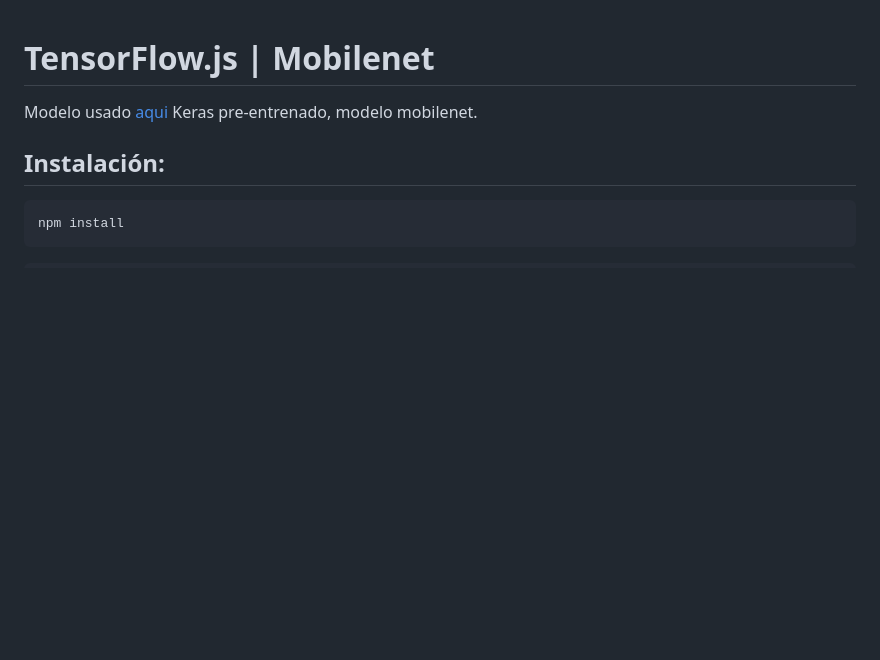
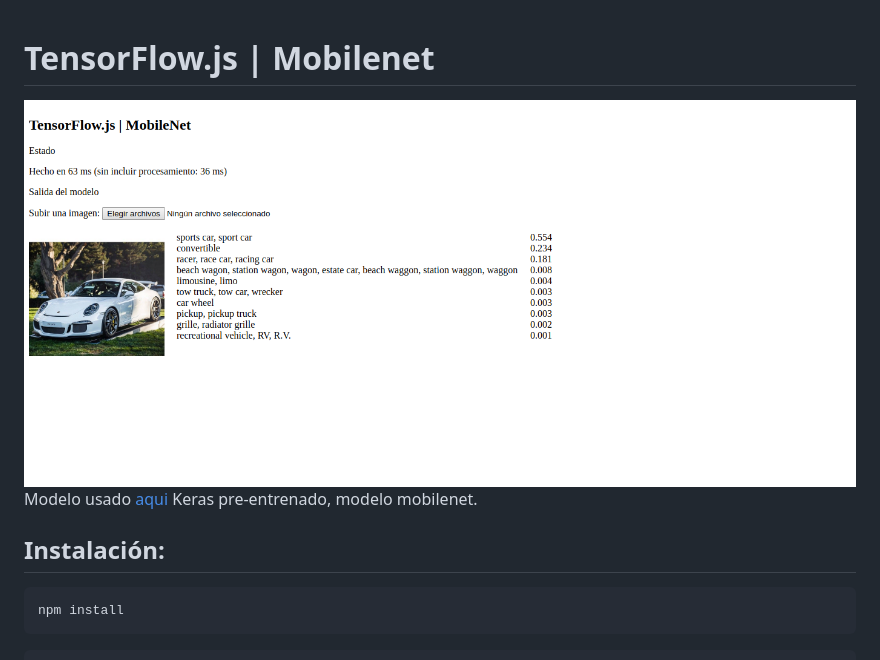
Before and after one commit to joseanfernandez/hackathon-ocupa2-reto-porsche, a Markdown page: README.md, the part around the change. GitHub-like rendering; pictures changed too: snapshot.png (added); blank space fills up the shorter version.

Commit message:
Colab

```diff
--- a/README.md
+++ b/README.md
@@ -1,4 +1,6 @@
 # TensorFlow.js | Mobilenet
+
+<img src="snapshot.png" alt="snapshot.png" style="max-width: 400px;">
 
 Modelo usado
 [aqui](https://github.com/fchollet/deep-learning-models/releases/download/v0.6/mobilenet_2_5_224_tf.h5)
```
